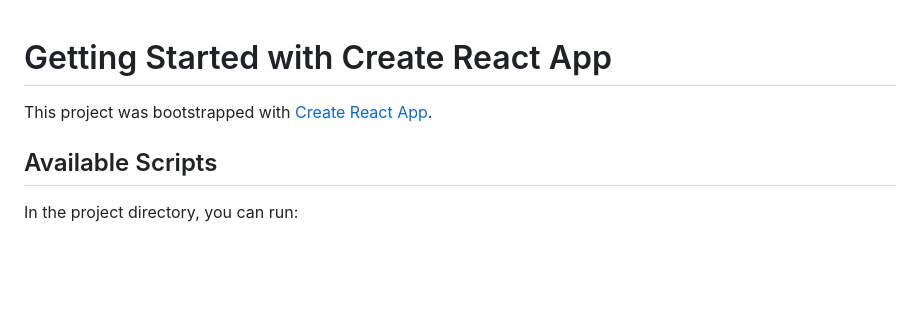
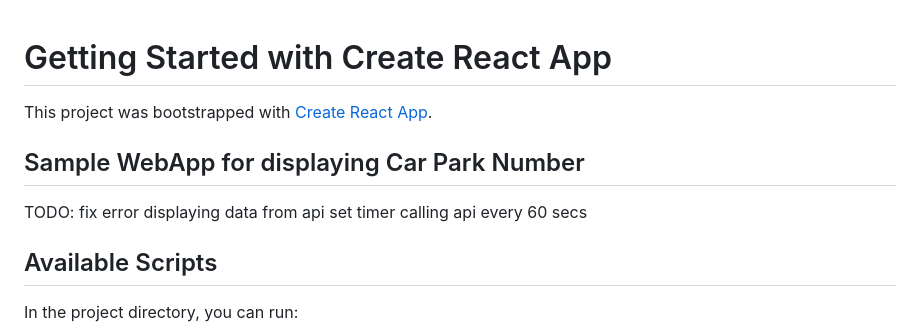
Before and after one commit to brian3190/carpark, a Markdown page: README.md, the part around the change. GitHub-like rendering; blank space fills up the shorter version.

```diff
--- a/README.md
+++ b/README.md
@@ -1,6 +1,10 @@
 # Getting Started with Create React App
+This project was bootstrapped with [Create React App](https://github.com/facebook/create-react-app).
 
-This project was bootstrapped with [Create React App](https://github.com/facebook/create-react-app).
+## Sample WebApp for displaying Car Park Number
+TODO:
+fix error displaying data from api
+set timer calling api every 60 secs
 
 ## Available Scripts
 
```
